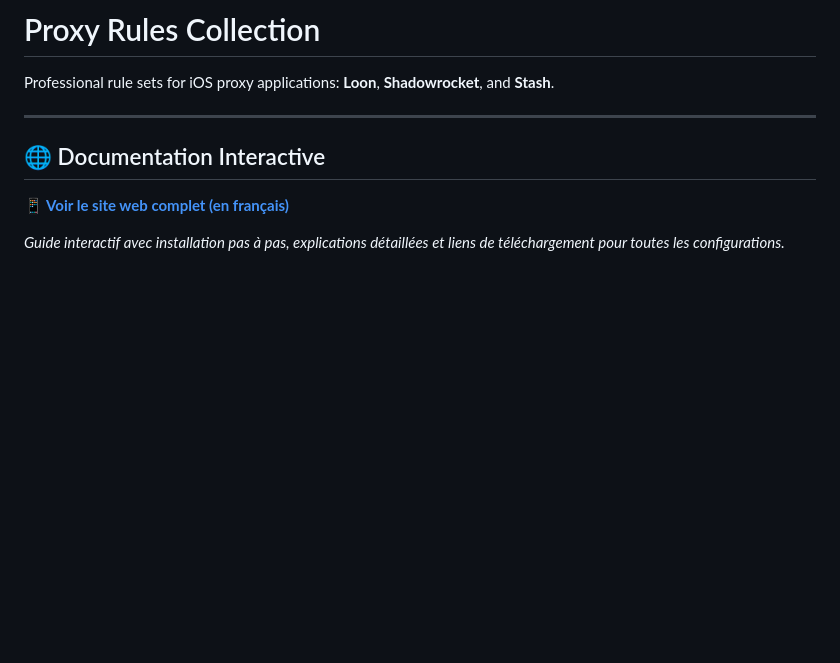
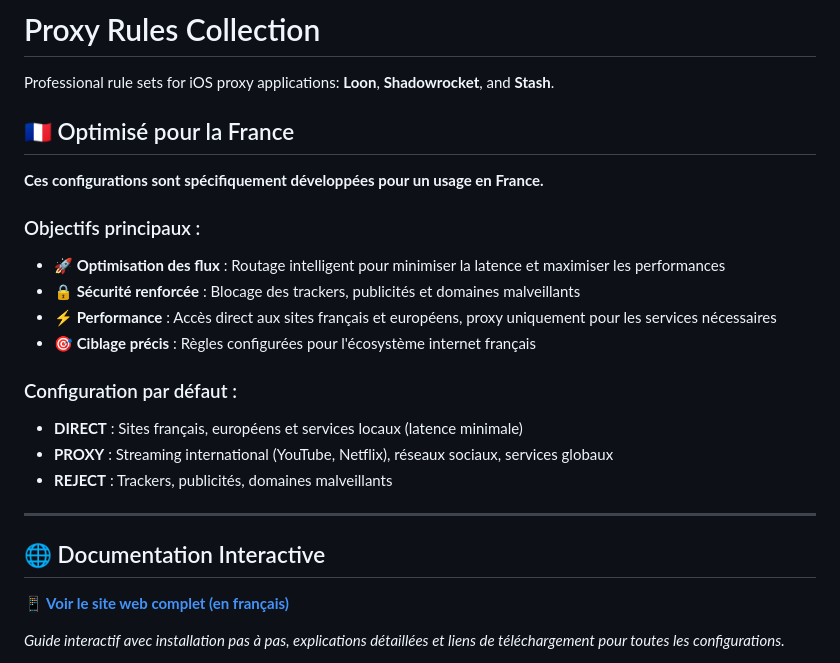
Before and after one commit to lwmmedia/proxy-rules, a Markdown page: README.md, the part around the change. GitHub-like rendering; blank space fills up the shorter version.

Commit message:
Add France optimization notice to README
- Add prominent section highlighting France-specific optimization
- Document goals: traffic optimization, enhanced security, performance
- Explain routing logic: DIRECT for French/EU sites, PROXY for international services
- Clarify security features: tracker/ad/malware blocking

```diff
--- a/README.md
+++ b/README.md
@@ -1,6 +1,23 @@
 # Proxy Rules Collection
 
 Professional rule sets for iOS proxy applications: **Loon**, **Shadowrocket**, and **Stash**.
+
+## 🇫🇷 Optimisé pour la France
+
+**Ces configurations sont spécifiquement développées pour un usage en France.**
+
+### Objectifs principaux :
+
+- **🚀 Optimisation des flux** : Routage intelligent pour minimiser la latence et maximiser les performances
+- **🔒 Sécurité renforcée** : Blocage des trackers, publicités et domaines malveillants
+- **⚡ Performance** : Accès direct aux sites français et européens, proxy uniquement pour les services nécessaires
+- **🎯 Ciblage précis** : Règles configurées pour l'écosystème internet français
+
+### Configuration par défaut :
+
+- **DIRECT** : Sites français, européens et services locaux (latence minimale)
+- **PROXY** : Streaming international (YouTube, Netflix), réseaux sociaux, services globaux
+- **REJECT** : Trackers, publicités, domaines malveillants
 
 ---
 
```
